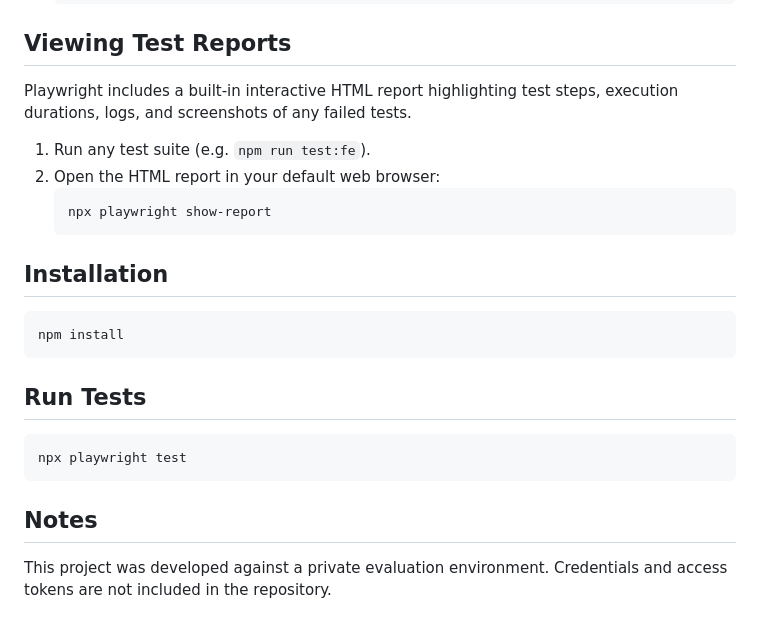
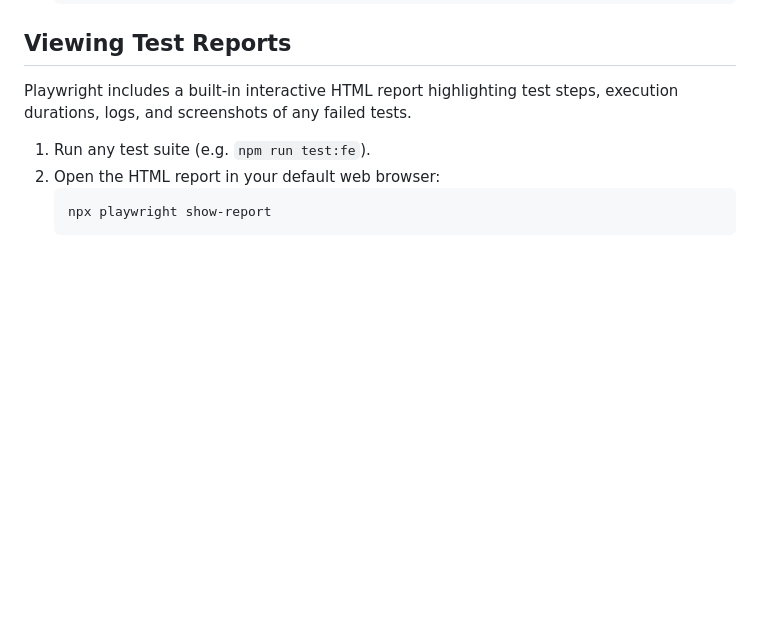
Before and after one commit to Coralinav/iris-qa-evaluation, a Markdown page: README.md, the part around the change. Rendered like a GitHub page; blank space fills up the shorter version.

````diff
--- a/README.md
+++ b/README.md
@@ -92,19 +92,3 @@ Playwright includes a built-in interactive HTML report highlighting test steps,
    ```bash
    npx playwright show-report
    ```
-
-## Installation
-
-```bash
-npm install
-```
-
-## Run Tests
-
-```bash
-npx playwright test
-```
-
-## Notes
-
-This project was developed against a private evaluation environment. Credentials and access tokens are not included in the repository.
````
